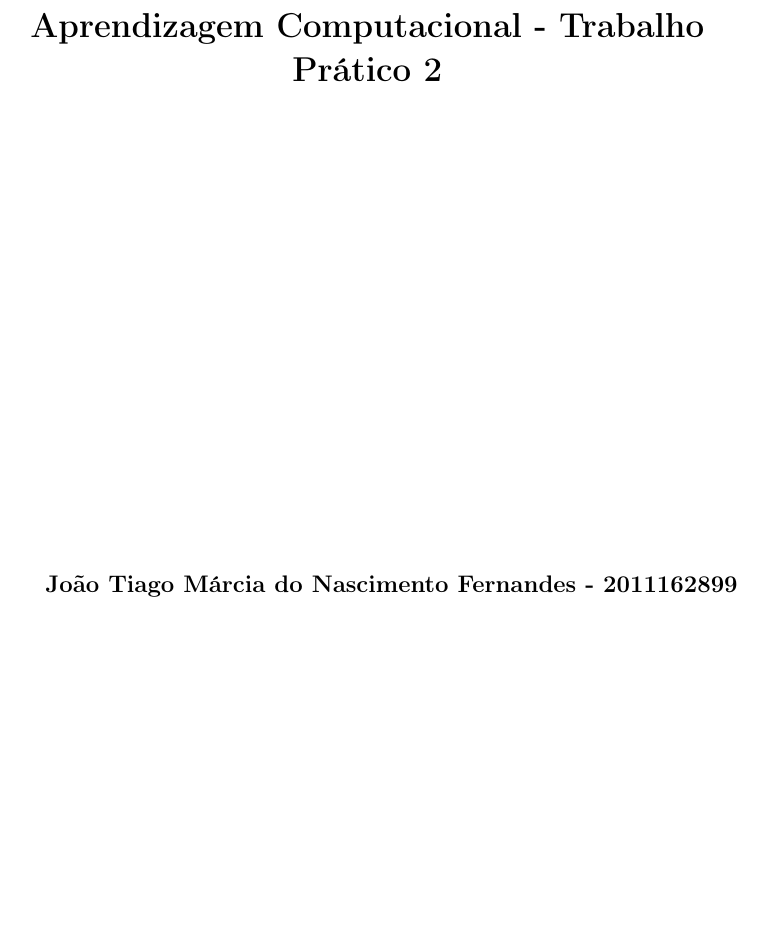
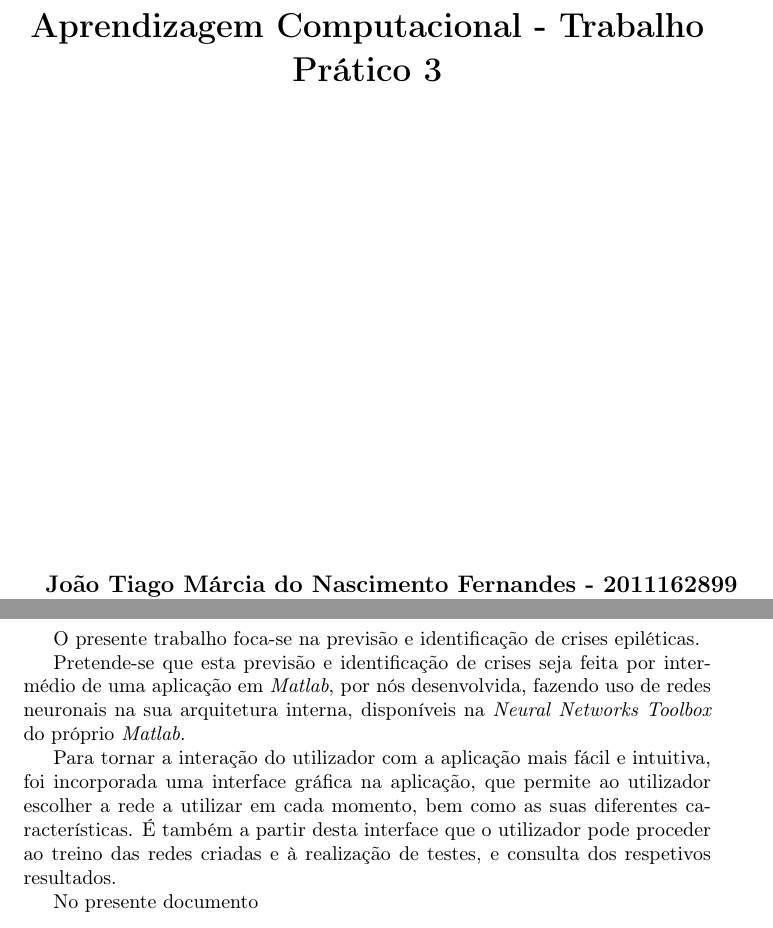
Before and after one commit to jpleitao/Aprendizagem-Computacional, a LaTeX document (TP3/Report/Report.tex): part of page 1 of 7 before the commit and two parts of pages 1 and 3 of 7 after it, the two joined at a grey line, cut so that both start at the same text, the shorter picture padded with empty space. Compiled offline with pdfLaTeX.

Commit message:
Updated test results and started writing the report

```diff
--- a/TP3/Report/Report.tex
+++ b/TP3/Report/Report.tex
@@ -14,7 +14,7 @@
 
 \usepackage{booktabs}
 
-\title{\bf{Aprendizagem Computacional - Trabalho Prático 2}\vspace{80mm}}
+\title{\bf{Aprendizagem Computacional - Trabalho Prático 3}\vspace{80mm}}
 \author{\textbf{João Tiago Márcia do Nascimento Fernandes - 2011162899} \\
 \textbf{Joaquim Pedro Bento Gonçalves Pratas Leitão - 2011150072}}
 \makeindex
@@ -31,6 +31,14 @@
 \pagebreak
 
 \section{Introdução}
+
+O presente trabalho foca-se na previsão e identificação de crises epiléticas.
+
+Pretende-se que esta previsão e identificação de crises seja feita por intermédio de uma aplicação em \emph{Matlab}, por nós desenvolvida, fazendo uso de redes neuronais na sua arquitetura interna, disponíveis na \emph{Neural Networks Toolbox} do próprio \emph{Matlab}.
+
+Para tornar a interação do utilizador com a aplicação mais fácil e intuitiva, foi incorporada uma interface gráfica na aplicação, que permite ao utilizador escolher a rede a utilizar em cada momento, bem como as suas diferentes características. É também a partir desta interface que o utilizador pode proceder ao treino das redes criadas e à realização de testes, e consulta dos respetivos resultados.
+
+No presente documento
 
 
 \pagebreak
```
Also changed, not shown: TP3/test_results.csv (deleted, +0 -1 lines), TP3/Report/Images/Aplication_GUI.png (added), TP3/Report/Report.pdf, 3 other files.
